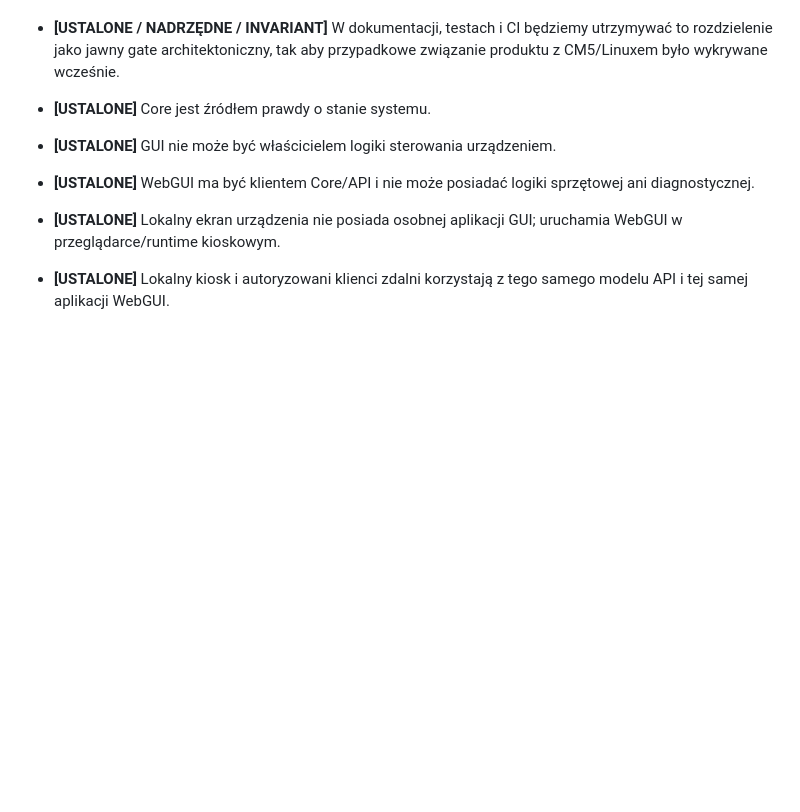
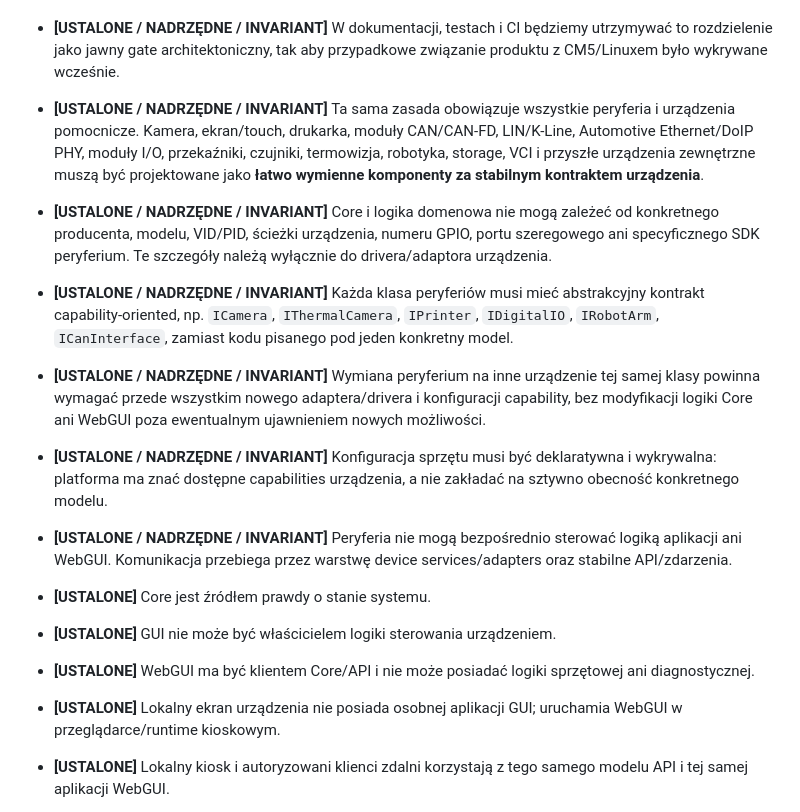
Before and after one commit to autoklinika/ECU_Platrorm_V2, a Markdown page: docs/ZALOZENIA_ROBOCZE.md, the part around the change. GitHub-like rendering; blank space fills up the shorter version.

Commit message:
docs: make peripheral replaceability a top-level architecture invariant

```diff
--- a/docs/ZALOZENIA_ROBOCZE.md
+++ b/docs/ZALOZENIA_ROBOCZE.md
@@ -55,6 +55,12 @@
 - **[USTALONE / NADRZĘDNE / INVARIANT]** Żaden moduł domenowy/Core nie może importować ani wywoływać bezpośrednio API specyficznego dla Raspberry Pi, Linux SocketCAN, systemd, GPIO, SPI, konkretnego filesystemu lub konkretnego sterownika sprzętowego. Takie zależności muszą kończyć się w adapterze/platform layer.
 - **[USTALONE / NADRZĘDNE / INVARIANT]** Każdy PR zmieniający Core lub warstwy transportowe musi być oceniany pod kątem przenośności OS/hardware. Brak tej separacji jest powodem do odrzucenia zmiany.
 - **[USTALONE / NADRZĘDNE / INVARIANT]** W dokumentacji, testach i CI będziemy utrzymywać to rozdzielenie jako jawny gate architektoniczny, tak aby przypadkowe związanie produktu z CM5/Linuxem było wykrywane wcześnie.
+- **[USTALONE / NADRZĘDNE / INVARIANT]** Ta sama zasada obowiązuje wszystkie peryferia i urządzenia pomocnicze. Kamera, ekran/touch, drukarka, moduły CAN/CAN-FD, LIN/K-Line, Automotive Ethernet/DoIP PHY, moduły I/O, przekaźniki, czujniki, termowizja, robotyka, storage, VCI i przyszłe urządzenia zewnętrzne muszą być projektowane jako **łatwo wymienne komponenty za stabilnym kontraktem urządzenia**.
+- **[USTALONE / NADRZĘDNE / INVARIANT]** Core i logika domenowa nie mogą zależeć od konkretnego producenta, modelu, VID/PID, ścieżki urządzenia, numeru GPIO, portu szeregowego ani specyficznego SDK peryferium. Te szczegóły należą wyłącznie do drivera/adaptora urządzenia.
+- **[USTALONE / NADRZĘDNE / INVARIANT]** Każda klasa peryferiów musi mieć abstrakcyjny kontrakt capability-oriented, np. `ICamera`, `IThermalCamera`, `IPrinter`, `IDigitalIO`, `IRobotArm`, `ICanInterface`, zamiast kodu pisanego pod jeden konkretny model.
+- **[USTALONE / NADRZĘDNE / INVARIANT]** Wymiana peryferium na inne urządzenie tej samej klasy powinna wymagać przede wszystkim nowego adaptera/drivera i konfiguracji capability, bez modyfikacji logiki Core ani WebGUI poza ewentualnym ujawnieniem nowych możliwości.
+- **[USTALONE / NADRZĘDNE / INVARIANT]** Konfiguracja sprzętu musi być deklaratywna i wykrywalna: platforma ma znać dostępne capabilities urządzenia, a nie zakładać na sztywno obecność konkretnego modelu.
+- **[USTALONE / NADRZĘDNE / INVARIANT]** Peryferia nie mogą bezpośrednio sterować logiką aplikacji ani WebGUI. Komunikacja przebiega przez warstwę device services/adapters oraz stabilne API/zdarzenia.
 
 - **[USTALONE]** Core jest źródłem prawdy o stanie systemu.
 - **[USTALONE]** GUI nie może być właścicielem logiki sterowania urządzeniem.
```
